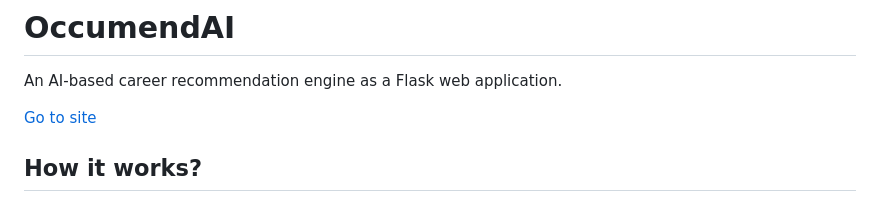
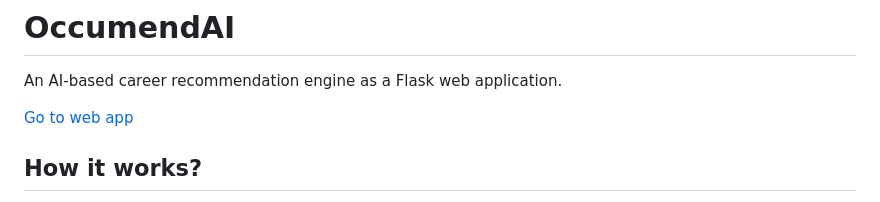
Before and after one commit to hllzmz/occumend-ai, a Markdown page: README.md, the part around the change. GitHub-like rendering.

Commit message:
Update link text in README.md

```diff
--- a/README.md
+++ b/README.md
@@ -3,7 +3,7 @@
 # OccumendAI
 An AI-based career recommendation engine as a Flask web application.
 
-[Go to site](https://www.occumendai.app)
+[Go to web app](https://www.occumendai.app)
 ## How it works?
 OccumendAI is a career recommender.  Using various occupational information and characteristics from the ONET® 30.0 Database, it provides career advice.
 
```
